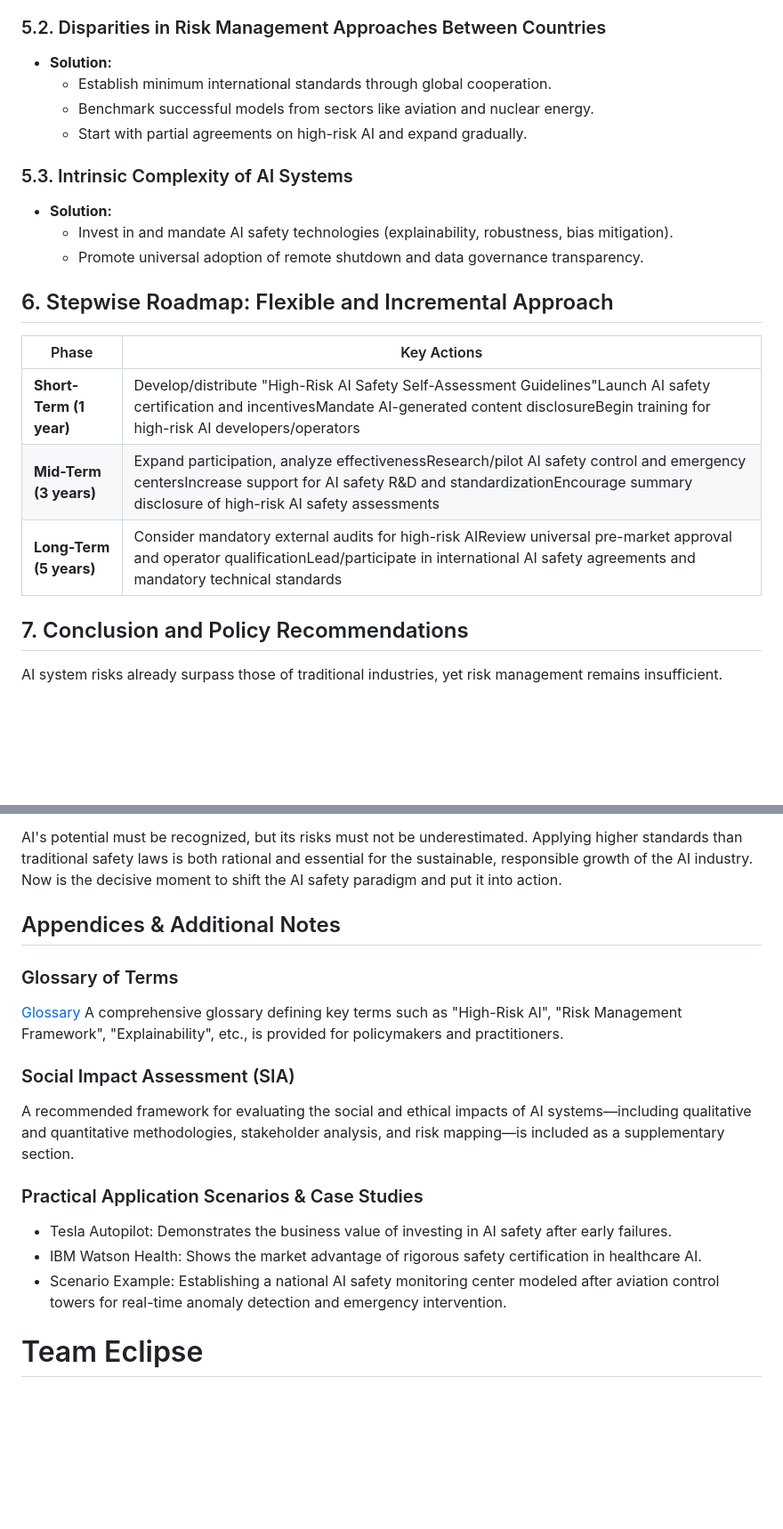
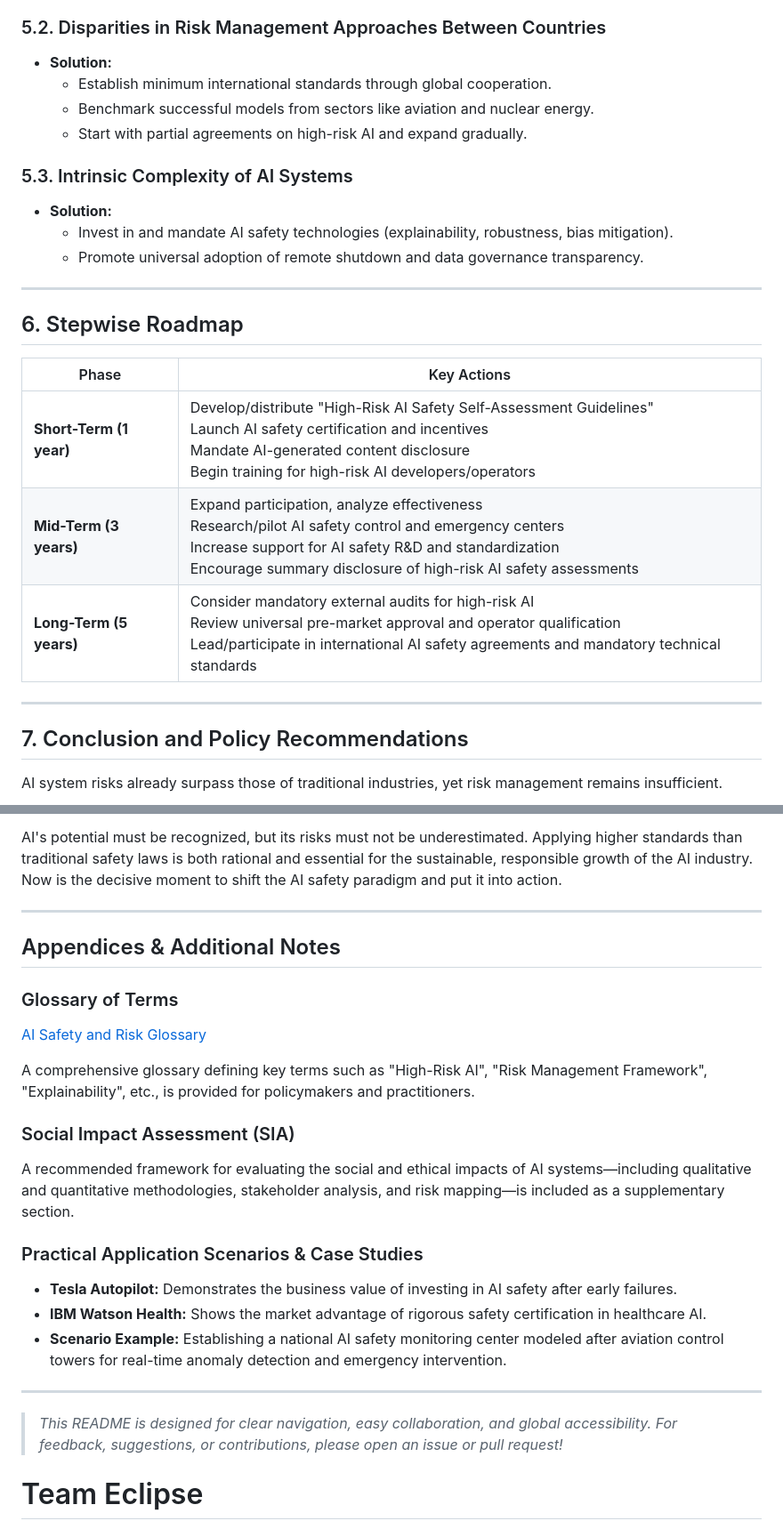
Before and after one commit to Psidt/Team-eclipse, a Markdown page: README.md, 2 parts joined by grey strips. Shown at 89% size. GitHub-like rendering; blank space fills up the shorter version.

```diff
--- a/README.md
+++ b/README.md
@@ -110,23 +127,27 @@ Traditional industries employ a "life cycle management" principle with multi-lay
 ### 5.2. Disparities in Risk Management Approaches Between Countries
 
 - **Solution:**
-  - Establish minimum international standards through global cooperation.
-  - Benchmark successful models from sectors like aviation and nuclear energy.
-  - Start with partial agreements on high-risk AI and expand gradually.
+    - Establish minimum international standards through global cooperation.
+    - Benchmark successful models from sectors like aviation and nuclear energy.
+    - Start with partial agreements on high-risk AI and expand gradually.
 
 ### 5.3. Intrinsic Complexity of AI Systems
 
 - **Solution:**
-  - Invest in and mandate AI safety technologies (explainability, robustness, bias mitigation).
-  - Promote universal adoption of remote shutdown and data governance transparency.
+    - Invest in and mandate AI safety technologies (explainability, robustness, bias mitigation).
+    - Promote universal adoption of remote shutdown and data governance transparency.
 
-## 6. Stepwise Roadmap: Flexible and Incremental Approach
+---
+
+## 6. Stepwise Roadmap
 
 | Phase        | Key Actions                                                                                      |
 |--------------|-------------------------------------------------------------------------------------------------|
-| **Short-Term (1 year)** | Develop/distribute "High-Risk AI Safety Self-Assessment Guidelines"Launch AI safety certification and incentivesMandate AI-generated content disclosureBegin training for high-risk AI developers/operators |
-| **Mid-Term (3 years)** | Expand participation, analyze effectivenessResearch/pilot AI safety control and emergency centersIncrease support for AI safety R&D and standardizationEncourage summary disclosure of high-risk AI safety assessments |
-| **Long-Term (5 years)** | Consider mandatory external audits for high-risk AIReview universal pre-market approval and operator qualificationLead/participate in international AI safety agreements and mandatory technical standards |
+| **Short-Term (1 year)** | Develop/distribute "High-Risk AI Safety Self-Assessment Guidelines"<br>Launch AI safety certification and incentives<br>Mandate AI-generated content disclosure<br>Begin training for high-risk AI developers/operators |
+| **Mid-Term (3 years)** | Expand participation, analyze effectiveness<br>Research/pilot AI safety control and emergency centers<br>Increase support for AI safety R&D and standardization<br>Encourage summary disclosure of high-risk AI safety assessments |
+| **Long-Term (5 years)** | Consider mandatory external audits for high-risk AI<br>Review universal pre-market approval and operator qualification<br>Lead/participate in international AI safety agreements and mandatory technical standards |
+
+---
 
 ## 7. Conclusion and Policy Recommendations
 
@@ -147,11 +168,14 @@ A paradigm shift is urgently needed.
 
 AI's potential must be recognized, but its risks must not be underestimated. Applying higher standards than traditional safety laws is both rational and essential for the sustainable, responsible growth of the AI industry. Now is the decisive moment to shift the AI safety paradigm and put it into action.
 
+---
+
 ## Appendices & Additional Notes
 
 ### Glossary of Terms
 
-[Glossary](https://psidt.github.io/Team-eclipse/)
+[AI Safety and Risk Glossary](https://psidt.github.io/Team-eclipse/)
+
 A comprehensive glossary defining key terms such as "High-Risk AI", "Risk Management Framework", "Explainability", etc., is provided for policymakers and practitioners.
 
 ### Social Impact Assessment (SIA)
@@ -160,9 +184,14 @@ A recommended framework for evaluating the social and ethical impacts of AI syst
 
 ### Practical Application Scenarios & Case Studies
 
-- Tesla Autopilot: Demonstrates the business value of investing in AI safety after early failures.
-- IBM Watson Health: Shows the market advantage of rigorous safety certification in healthcare AI.
-- Scenario Example: Establishing a national AI safety monitoring center modeled after aviation control towers for real-time anomaly detection and emergency intervention.
+- **Tesla Autopilot:** Demonstrates the business value of investing in AI safety after early failures.
+- **IBM Watson Health:** Shows the market advantage of rigorous safety certification in healthcare AI.
+- **Scenario Example:** Establishing a national AI safety monitoring center modeled after aviation control towers for real-time anomaly detection and emergency intervention.
+
+---
+
+> _This README is designed for clear navigation, easy collaboration, and global accessibility. For feedback, suggestions, or contributions, please open an issue or pull request!_
+
 
 # Team Eclipse
 
```
Also changed, not shown: other parts of README.md (+79 -62 lines).
